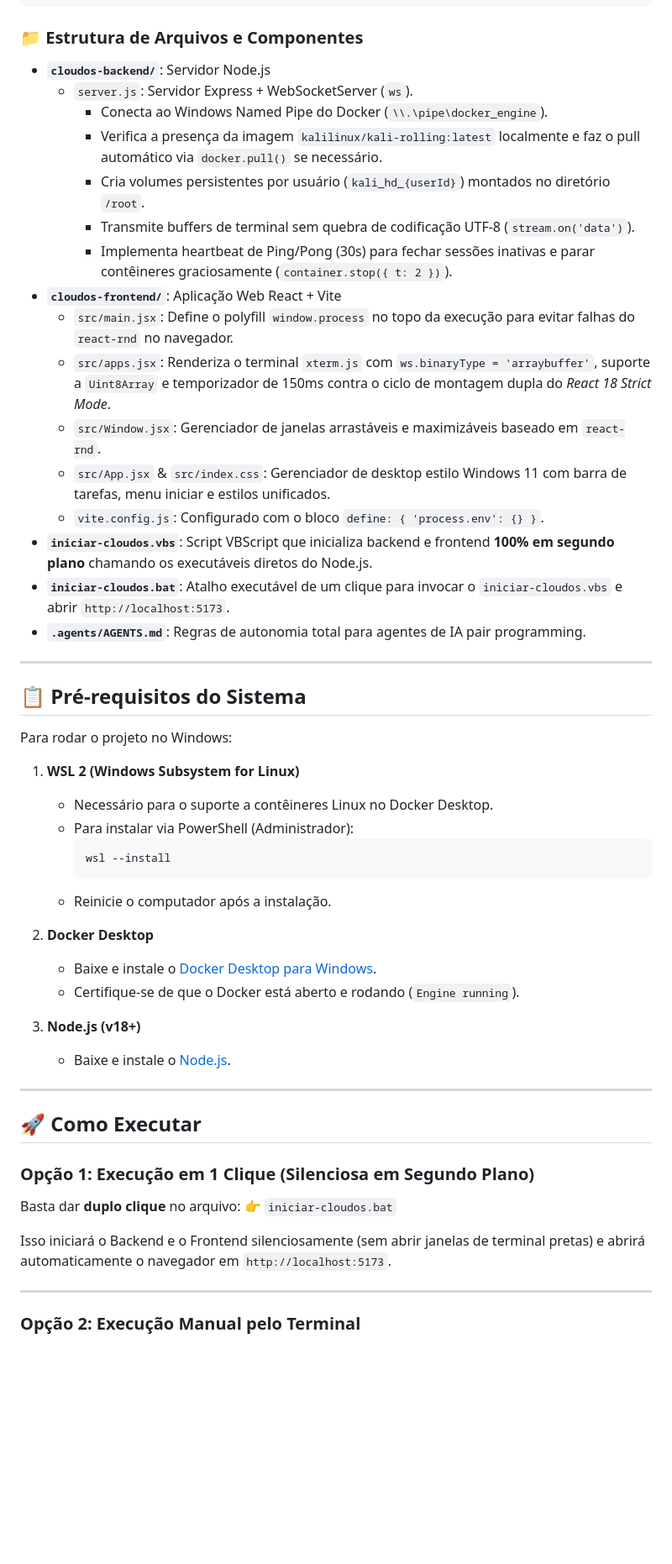
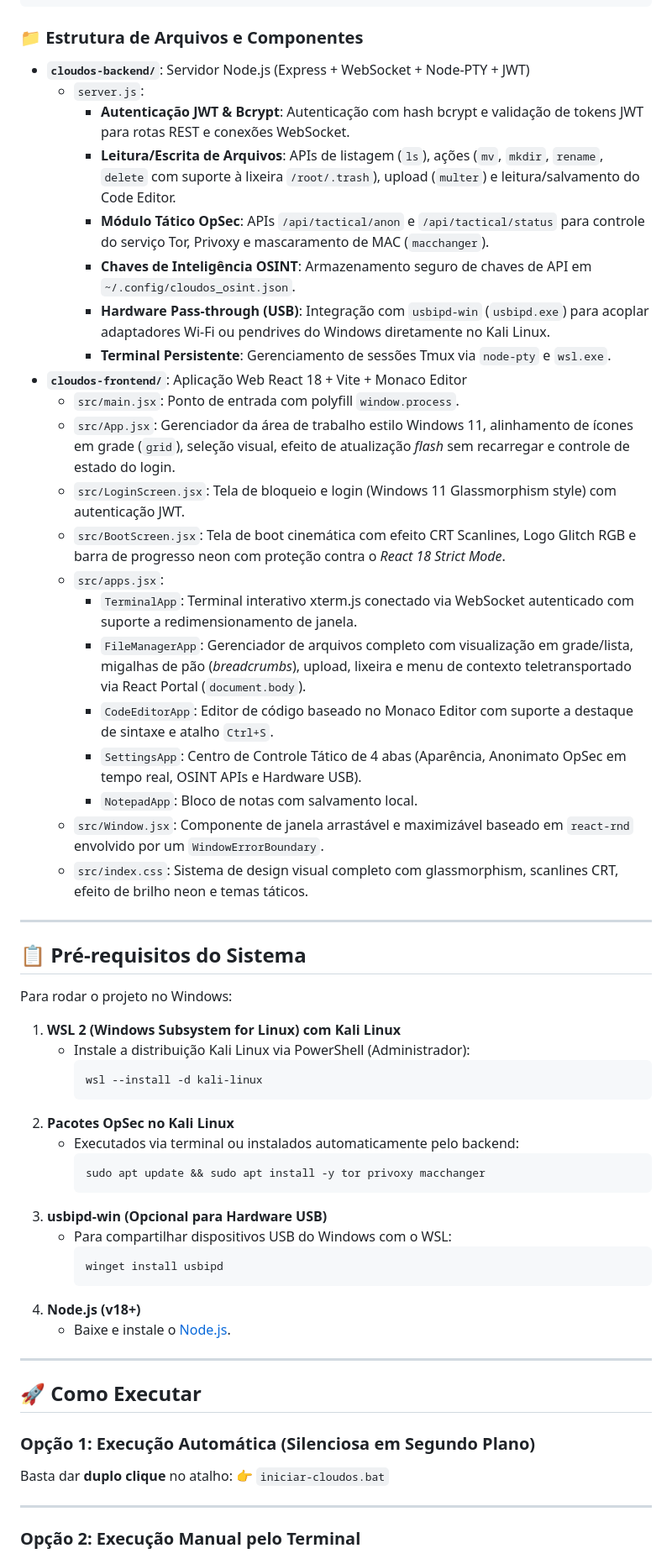
Before and after one commit to denevieirazz/kali-web, a Markdown page: README.md, the part around one of its changes. Shown at 84% size. Rendered like a GitHub page; blank space fills up the shorter version.

Commit message:
docs: Update README.md with JWT auth, OpSec status monitoring, Monaco editor, and cinematic boot architecture

````diff
--- a/README.md
+++ b/README.md
@@ -24,22 +24,27 @@ Se você é um agente de IA ou desenvolvedor trabalhando neste repositório, con
 
 ### 📁 Estrutura de Arquivos e Componentes
 
-- **`cloudos-backend/`**: Servidor Node.js
-  - `server.js`: Servidor Express + WebSocketServer (`ws`).
-    - Conecta ao Windows Named Pipe do Docker (`\\.\pipe\docker_engine`).
-    - Verifica a presença da imagem `kalilinux/kali-rolling:latest` localmente e faz o pull automático via `docker.pull()` se necessário.
-    - Cria volumes persistentes por usuário (`kali_hd_{userId}`) montados no diretório `/root`.
-    - Transmite buffers de terminal sem quebra de codificação UTF-8 (`stream.on('data')`).
-    - Implementa heartbeat de Ping/Pong (30s) para fechar sessões inativas e parar contêineres graciosamente (`container.stop({ t: 2 })`).
-- **`cloudos-frontend/`**: Aplicação Web React + Vite
-  - `src/main.jsx`: Define o polyfill `window.process` no topo da execução para evitar falhas do `react-rnd` no navegador.
-  - `src/apps.jsx`: Renderiza o terminal `xterm.js` com `ws.binaryType = 'arraybuffer'`, suporte a `Uint8Array` e temporizador de 150ms contra o ciclo de montagem dupla do *React 18 Strict Mode*.
-  - `src/Window.jsx`: Gerenciador de janelas arrastáveis e maximizáveis baseado em `react-rnd`.
-  - `src/App.jsx` & `src/index.css`: Gerenciador de desktop estilo Windows 11 com barra de tarefas, menu iniciar e estilos unificados.
-  - `vite.config.js`: Configurado com o bloco `define: { 'process.env': {} }`.
-- **`iniciar-cloudos.vbs`**: Script VBScript que inicializa backend e frontend **100% em segundo plano** chamando os executáveis diretos do Node.js.
-- **`iniciar-cloudos.bat`**: Atalho executável de um clique para invocar o `iniciar-cloudos.vbs` e abrir `http://localhost:5173`.
-- **`.agents/AGENTS.md`**: Regras de autonomia total para agentes de IA pair programming.
+- **`cloudos-backend/`**: Servidor Node.js (Express + WebSocket + Node-PTY + JWT)
+  - `server.js`:
+    - **Autenticação JWT & Bcrypt**: Autenticação com hash bcrypt e validação de tokens JWT para rotas REST e conexões WebSocket.
+    - **Leitura/Escrita de Arquivos**: APIs de listagem (`ls`), ações (`mv`, `mkdir`, `rename`, `delete` com suporte à lixeira `/root/.trash`), upload (`multer`) e leitura/salvamento do Code Editor.
+    - **Módulo Tático OpSec**: APIs `/api/tactical/anon` e `/api/tactical/status` para controle do serviço Tor, Privoxy e mascaramento de MAC (`macchanger`).
+    - **Chaves de Inteligência OSINT**: Armazenamento seguro de chaves de API em `~/.config/cloudos_osint.json`.
+    - **Hardware Pass-through (USB)**: Integração com `usbipd-win` (`usbipd.exe`) para acoplar adaptadores Wi-Fi ou pendrives do Windows diretamente no Kali Linux.
+    - **Terminal Persistente**: Gerenciamento de sessões Tmux via `node-pty` e `wsl.exe`.
+- **`cloudos-frontend/`**: Aplicação Web React 18 + Vite + Monaco Editor
+  - `src/main.jsx`: Ponto de entrada com polyfill `window.process`.
+  - `src/App.jsx`: Gerenciador da área de trabalho estilo Windows 11, alinhamento de ícones em grade (`grid`), seleção visual, efeito de atualização *flash* sem recarregar e controle de estado do login.
+  - `src/LoginScreen.jsx`: Tela de bloqueio e login (Windows 11 Glassmorphism style) com autenticação JWT.
+  - `src/BootScreen.jsx`: Tela de boot cinemática com efeito CRT Scanlines, Logo Glitch RGB e barra de progresso neon com proteção contra o *React 18 Strict Mode*.
+  - `src/apps.jsx`:
+    - `TerminalApp`: Terminal interativo xterm.js conectado via WebSocket autenticado com suporte a redimensionamento de janela.
+    - `FileManagerApp`: Gerenciador de arquivos completo com visualização em grade/lista, migalhas de pão (*breadcrumbs*), upload, lixeira e menu de contexto teletransportado via React Portal (`document.body`).
+    - `CodeEditorApp`: Editor de código baseado no Monaco Editor com suporte a destaque de sintaxe e atalho `Ctrl+S`.
+    - `SettingsApp`: Centro de Controle Tático de 4 abas (Aparência, Anonimato OpSec em tempo real, OSINT APIs e Hardware USB).
+    - `NotepadApp`: Bloco de notas com salvamento local.
+  - `src/Window.jsx`: Componente de janela arrastável e maximizável baseado em `react-rnd` envolvido por um `WindowErrorBoundary`.
+  - `src/index.css`: Sistema de design visual completo com glassmorphism, scanlines CRT, efeito de brilho neon e temas táticos.
 
 ---
 
@@ -47,30 +52,31 @@ Se você é um agente de IA ou desenvolvedor trabalhando neste repositório, con
 
 Para rodar o projeto no Windows:
 
-1. **WSL 2 (Windows Subsystem for Linux)**
-   - Necessário para o suporte a contêineres Linux no Docker Desktop.
-   - Para instalar via PowerShell (Administrador):
+1. **WSL 2 (Windows Subsystem for Linux) com Kali Linux**
+   - Instale a distribuição Kali Linux via PowerShell (Administrador):
      ```powershell
-     wsl --install
+     wsl --install -d kali-linux
      ```
-   - Reinicie o computador após a instalação.
-
-2. **Docker Desktop**
-   - Baixe e instale o [Docker Desktop para Windows](https://www.docker.com/products/docker-desktop/).
-   - Certifique-se de que o Docker está aberto e rodando (`Engine running`).
-
-3. **Node.js (v18+)**
+2. **Pacotes OpSec no Kali Linux**
+   - Executados via terminal ou instalados automaticamente pelo backend:
+     ```bash
+     sudo apt update && sudo apt install -y tor privoxy macchanger
+     ```
+3. **usbipd-win (Opcional para Hardware USB)**
+   - Para compartilhar dispositivos USB do Windows com o WSL:
+     ```powershell
+     winget install usbipd
+     ```
+4. **Node.js (v18+)**
    - Baixe e instale o [Node.js](https://nodejs.org/).
 
 ---
 
 ## 🚀 Como Executar
 
-### Opção 1: Execução em 1 Clique (Silenciosa em Segundo Plano)
-Basta dar **duplo clique** no arquivo:
+### Opção 1: Execução Automática (Silenciosa em Segundo Plano)
+Basta dar **duplo clique** no atalho:
 👉 `iniciar-cloudos.bat`
-
-Isso iniciará o Backend e o Frontend silenciosamente (sem abrir janelas de terminal pretas) e abrirá automaticamente o navegador em `http://localhost:5173`.
 
 ---
 
````
Also changed, not shown: other parts of README.md (+27 -24 lines).
